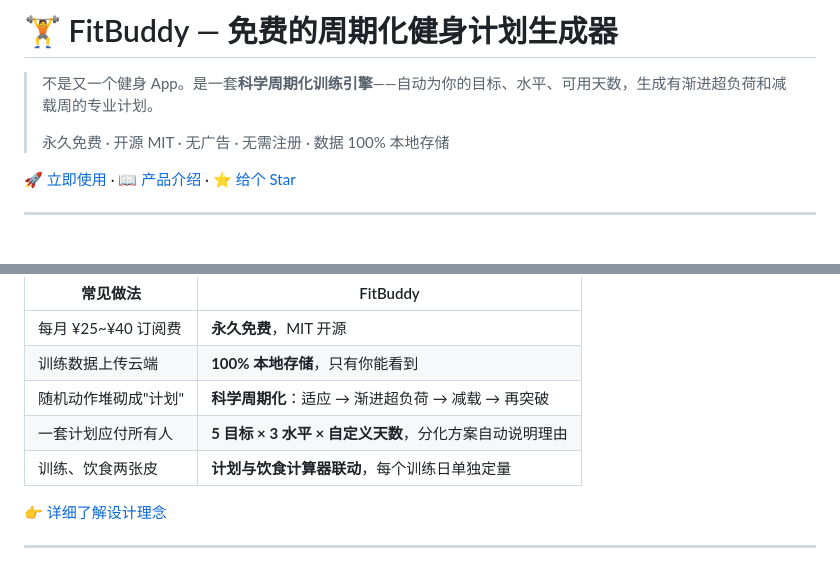
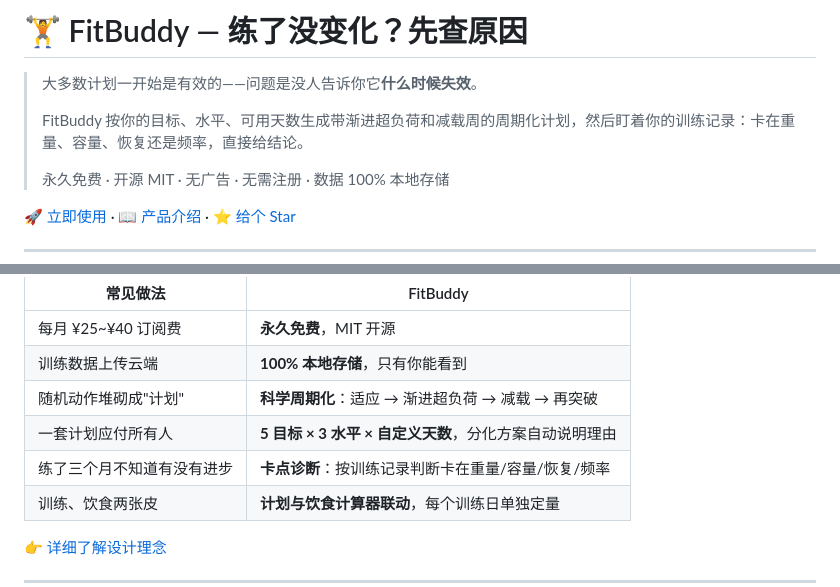
Before and after one commit to santeb/fitbuddy, a Markdown page: README.md, 2 parts joined by grey strips. Drawn GitHub-style; blank space fills up the shorter version.

Commit message:
docs: README 首页定位对齐 landing—— 标题由「免费的周期化健身计划生成器」改为「练了没变化？先查原因」(生成器正是要跟 Keep 划清的词), 引言改写为「计划什么时候失效」, 优势对比表补一条真实存在的卡点诊断 —— README 定位 v2.1

```diff
--- a/README.md
+++ b/README.md
@@ -1,6 +1,8 @@
-# 🏋️ FitBuddy — 免费的周期化健身计划生成器
+# 🏋️ FitBuddy — 练了没变化？先查原因
 
-> 不是又一个健身 App。是一套**科学周期化训练引擎**——自动为你的目标、水平、可用天数，生成有渐进超负荷和减载周的专业计划。
+> 大多数计划一开始是有效的——问题是没人告诉你它**什么时候失效**。
+>
+> FitBuddy 按你的目标、水平、可用天数生成带渐进超负荷和减载周的周期化计划，然后盯着你的训练记录：卡在重量、容量、恢复还是频率，直接给结论。
 >
 > 永久免费 · 开源 MIT · 无广告 · 无需注册 · 数据 100% 本地存储
 
@@ -20,6 +22,7 @@ FitBuddy 不一样：
 | 训练数据上传云端 | **100% 本地存储**，只有你能看到 |
 | 随机动作堆砌成"计划" | **科学周期化**：适应 → 渐进超负荷 → 减载 → 再突破 |
 | 一套计划应付所有人 | **5 目标 × 3 水平 × 自定义天数**，分化方案自动说明理由 |
+| 练了三个月不知道有没有进步 | **卡点诊断**：按训练记录判断卡在重量/容量/恢复/频率 |
 | 训练、饮食两张皮 | **计划与饮食计算器联动**，每个训练日单独定量 |
 
 👉 [详细了解设计理念](https://santeb.github.io/fitbuddy/landing.html)
```
